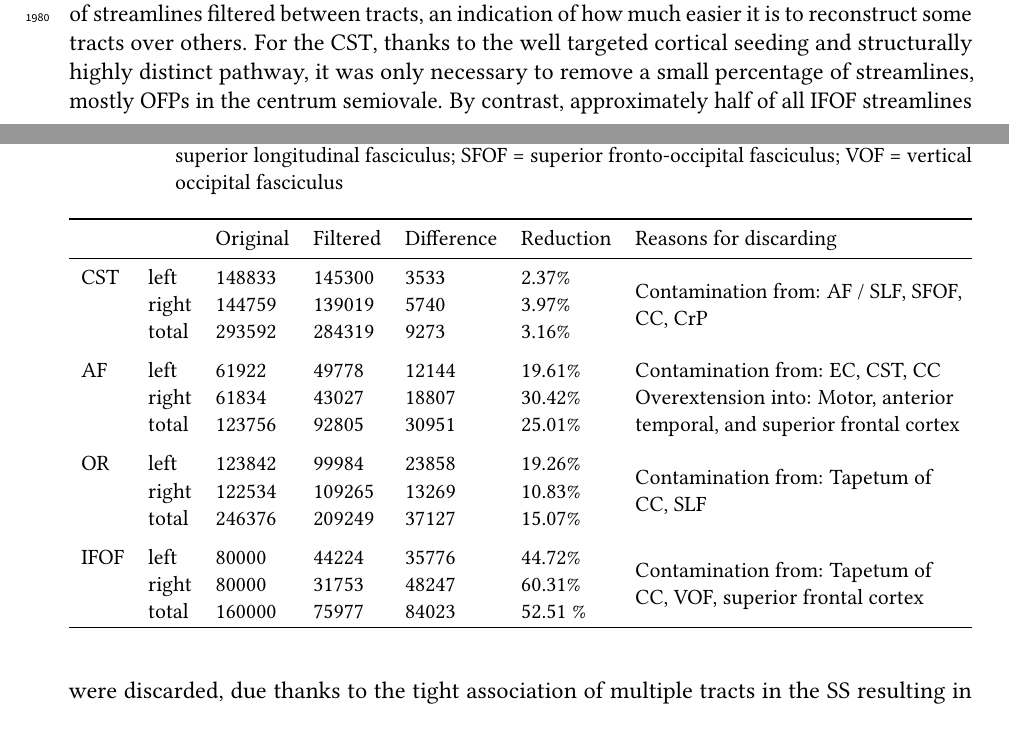
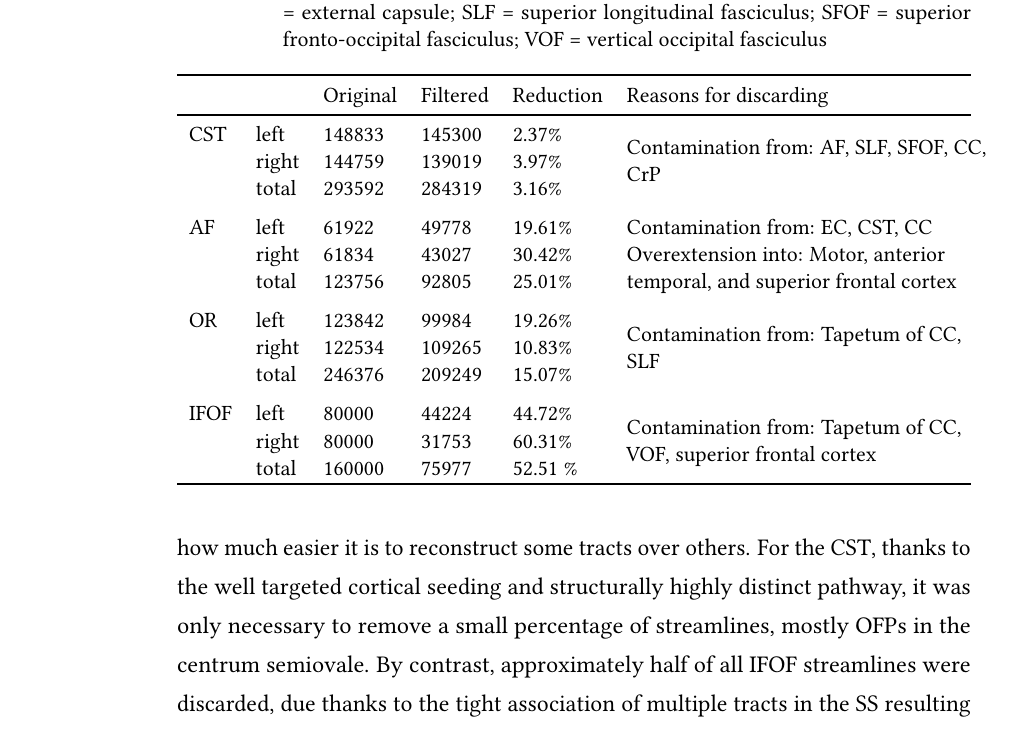
Before and after one commit to fionaEyoung/Thesis, a LaTeX thesis (src/Main.tex, which reads src/Atlas/Atlas.tex): two parts of pages 67 and 68 of 180 before the commit and part of page 117 of 267 after it, the two joined at a grey line, cut so that both start at the same text. Compiled offline with pdfLaTeX.

Commit message:
💅🏼 Formatting changes for final layout
- different textwidth
- adjust table layouts

```diff
--- a/src/Atlas/Atlas.tex
+++ b/src/Atlas/Atlas.tex
@@ -281,20 +281,20 @@ The absolute number of retained streamlines is of little consequence to subseque
   \label{tab:filt}
   \small
   \begin{tabularx}{\textwidth}{llllll X}\toprule
-   &  & Original & Filtered & Difference & Reduction & Reasons for discarding \\
+      &      & Original & Filtered & Reduction & Reasons for discarding \\
    \midrule
-  CST & left & 148833 & 145300 & 3533 & 2.37\% & \multirow{3}{=}{Contamination from: AF / SLF, SFOF, CC, CrP} \\
-   & right & 144759 & 139019 & 5740 & 3.97\% &  \\
-   & total & 293592 & 284319 & 9273 & 3.16\% &  \\ \addlinespace
-  AF & left & 61922 & 49778 & 12144 & 19.61\% & \multirow{3}{=}{Contamination from:  EC, CST, CC Overextension into: Motor, anterior temporal, and superior frontal cortex} \\
-   & right & 61834 & 43027 & 18807 & 30.42\% &  \\
-   & total & 123756 & 92805 & 30951 & 25.01\% &  \\ \addlinespace
-  OR & left & 123842 & 99984 & 23858 & 19.26\% & \multirow{3}{=}{Contamination from: Tapetum of CC, SLF} \\
-   & right & 122534 & 109265 & 13269 & 10.83\% &  \\
-   & total & 246376 & 209249 & 37127 & 15.07\% & \\ \addlinespace
-  IFOF & left & 80000 & 44224 & 35776 & 44.72\% & \multirow{3}{=}{Contamination from: Tapetum of CC, VOF, superior frontal cortex} \\
-   & right & 80000 & 31753 & 48247 & 60.31\% &  \\
-   & total & 160000 & 75977 & 84023 & 52.51 \% & \\ \toprule
+  CST & left & 148833 & 145300 & 2.37\% & \multirow{3}{0.45\textwidth}{Contamination from: AF, SLF, SFOF, CC, CrP} \\
+   & right & 144759 & 139019 & 3.97\% &  \\
+   & total & 293592 & 284319 & 3.16\% &  \\ \addlinespace
+  AF & left & 61922 & 49778 & 19.61\% & \multirow{3}{0.45\textwidth}{Contamination from:  EC, CST, CC Overextension into: Motor, anterior temporal, and superior frontal cortex} \\
+   & right & 61834 & 43027 & 30.42\% &  \\
+   & total & 123756 & 92805 & 25.01\% &  \\ \addlinespace
+  OR & left & 123842 & 99984 & 19.26\% & \multirow{3}{0.45\textwidth}{Contamination from: Tapetum of CC, SLF} \\
+   & right & 122534 & 109265 & 10.83\% &  \\
+   & total & 246376 & 209249 & 15.07\% & \\ \addlinespace
+  IFOF & left & 80000 & 44224 & 44.72\% & \multirow{3}{0.45\textwidth}{Contamination from: Tapetum of CC, VOF, superior frontal cortex} \\
+   & right & 80000 & 31753 & 60.31\% &  \\
+   & total & 160000 & 75977 & 52.51 \% & \\ \toprule
  \end{tabularx}
 \end{table*}
 %%%%%%%%%%%%%%%%%%%%%%%%%%%%%%%%%%%%%%%%%%%%%%%%%%%%%%%%%%%%%%%%%%%%%%%%%%%%%%%%
--- a/src/Main.tex
+++ b/src/Main.tex
@@ -46,7 +46,7 @@
 %  you intend to print double-sided. Note that this is
 %  *specifically permitted* by the UCL thesis formatting
 %  guidelines.
-\documentclass[12pt,phd,a4paper,oneside,draft]{ucl_thesis}
+\documentclass[12pt,phd,a4paper,twoside]{ucl_thesis}
 
 % Package configuration:
 \input{setup/MainPackages}
```
Also changed, not shown: src/Experiments/Data.tex (+5 -5 lines), src/Experiments/Validation.tex (+6 -4 lines), src/FrontBack/UCL-Research-Paper-Declaration-Form.tex (+1 -1 lines), src/Main.tex (13 more changed lines), 2 other files.
